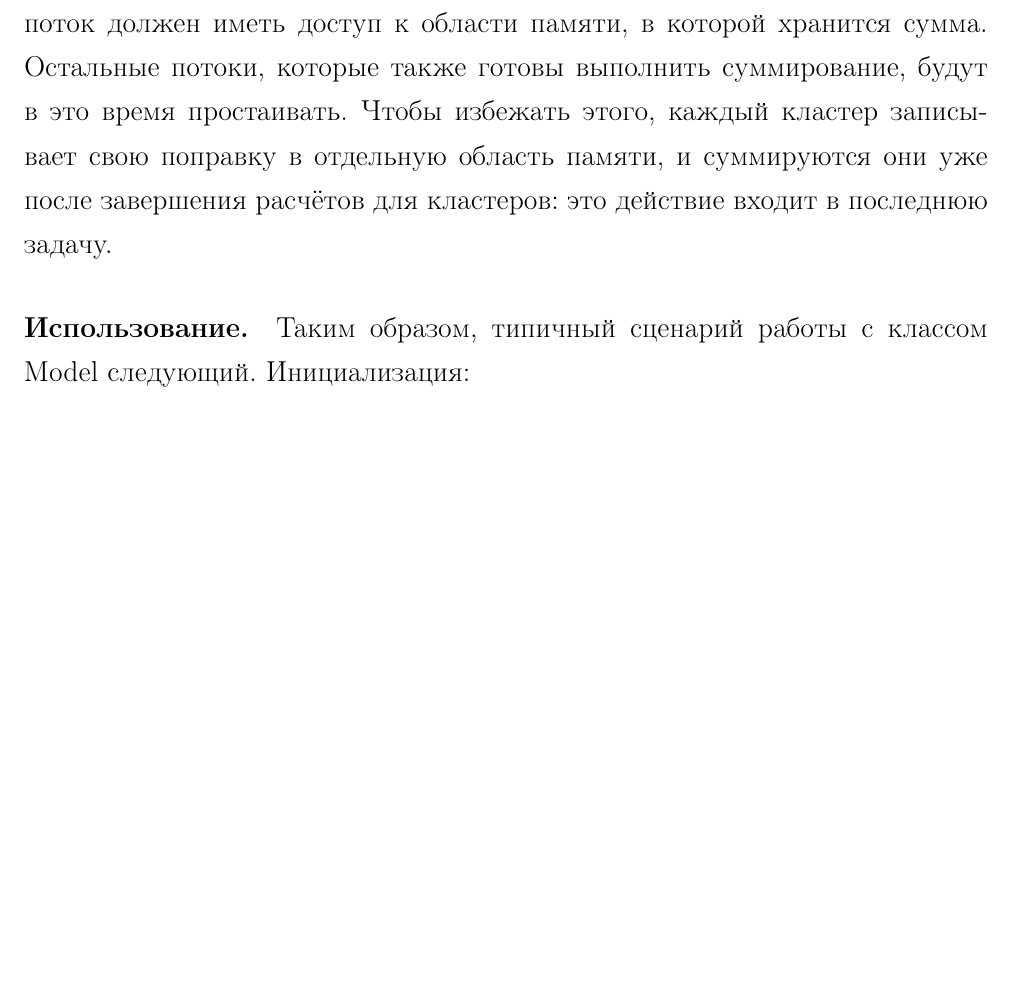
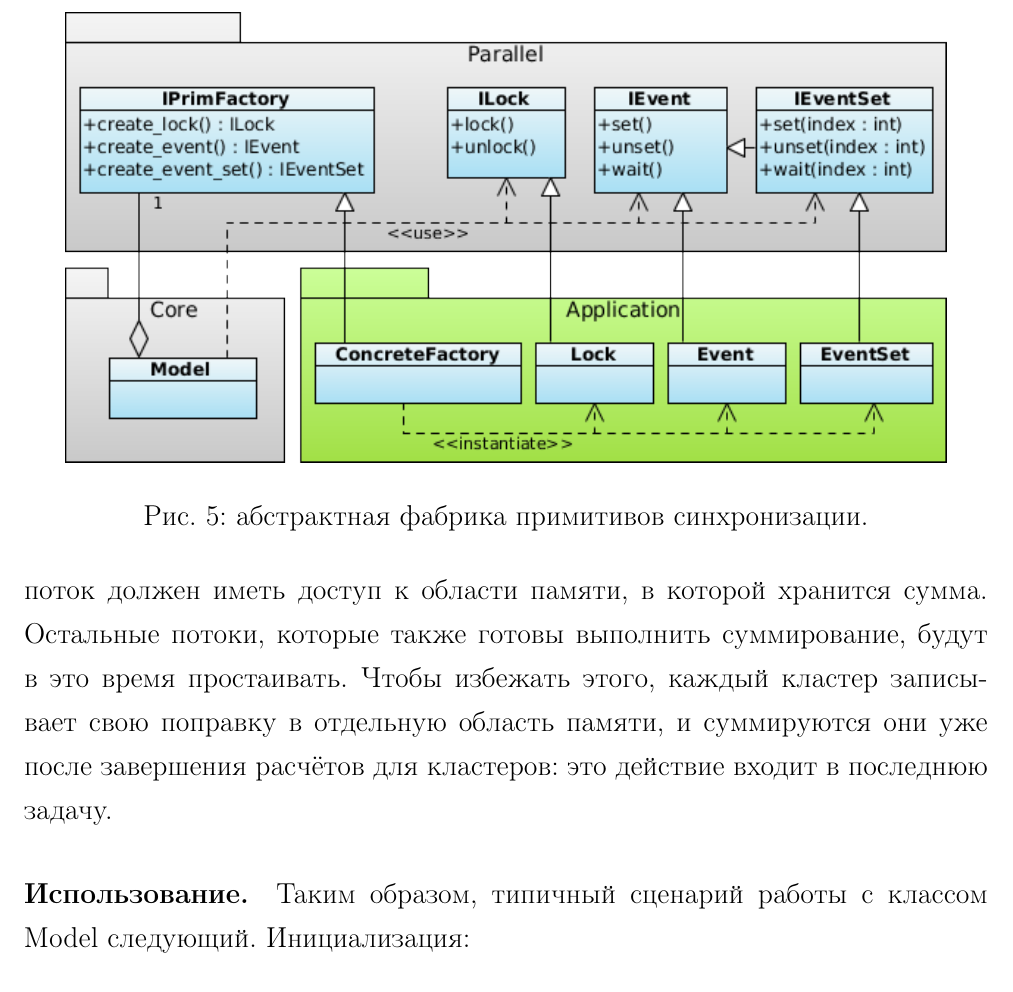
Before and after one commit to NIA/diploma, a LaTeX document (april_report/src/base.tex): part of page 28 of 40 before the commit and part of page 28 of 41 after it, cut at the place of the change, the shorter picture padded with empty space. Compiled offline with pdfLaTeX; a missing bibliography style is replaced by a similar one.

Commit message:
Добавил картинку про параллелизм и обновил старые

```diff
--- a/april_report/src/base.tex
+++ b/april_report/src/base.tex
@@ -734,6 +734,8 @@
         классов. Для замены набора примитивов достаточно передать в~систему новую реализацию
         <<фабрики>>.
 
+        \includefigure{parallel}{абстрактная фабрика примитивов синхронизации.}
+
         Впрочем, необходимо с~осторожностью использовать блокирующие примитивы синхронизации для
         ограничения доступа к разделяемым данным, поскольку их неправильное применение может
         привести к~тому, что задачи, ожидающие доступ к~этим данным, будут выполняться
```
Also changed, not shown: img/core-interaction.png, img/logging.png, img/parallel.png (added), 1 other file.
